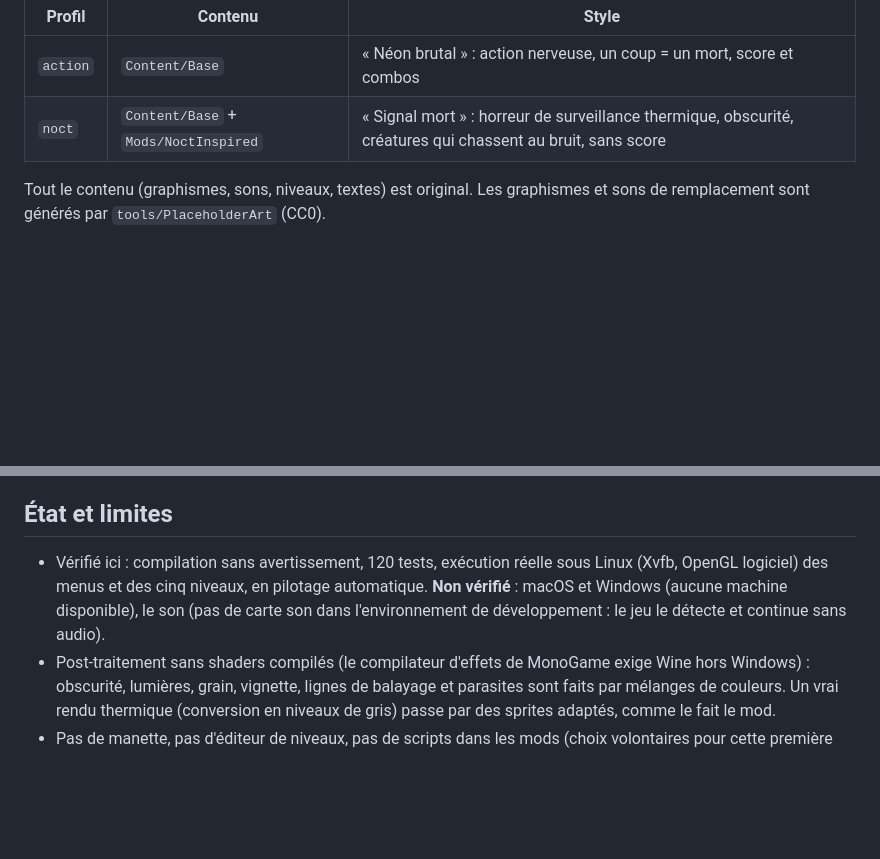
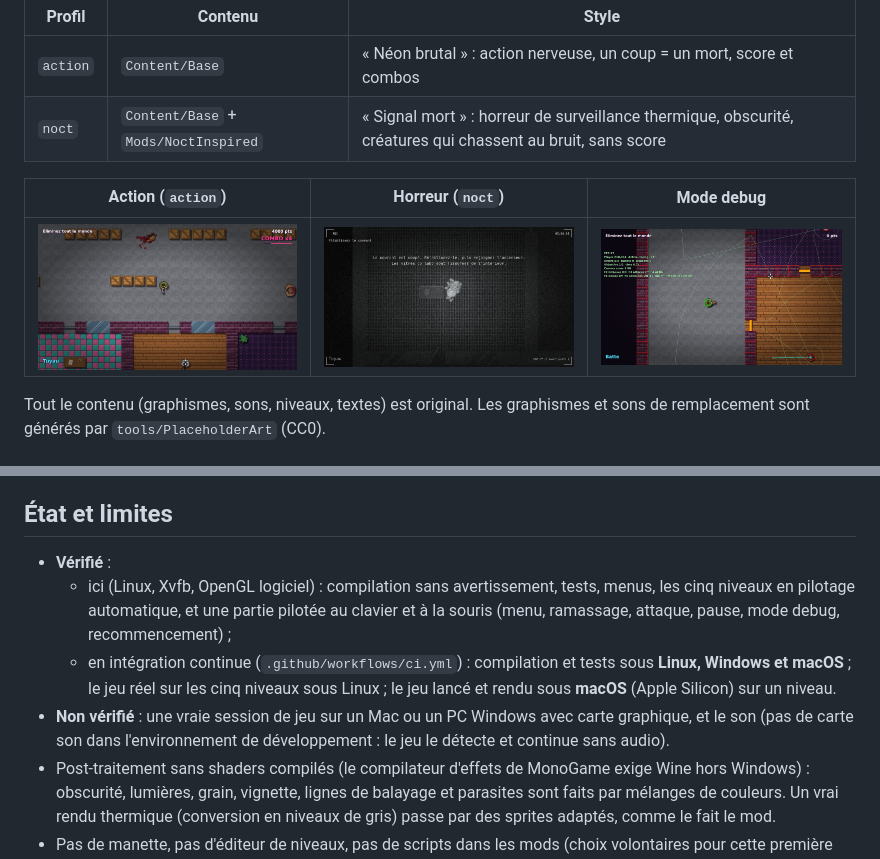
Before and after one commit to mengpo1/pain, a Markdown page: README.md, 2 parts joined by grey strips. Drawn GitHub-style; pictures changed too: docs/images/action.jpg (added), docs/images/debug.jpg (added), docs/images/horror.jpg (added); blank space fills up the shorter version.

Commit message:
README : captures du jeu et état de la vérification par plateforme
Co-Authored-By: Claude Opus 5.5 <noreply@anthropic.com>
Claude-Session: https://claude.ai/code/session_016sK3ybu1r5VHAoh8dF5ZZn

```diff
--- a/README.md
+++ b/README.md
@@ -10,6 +10,10 @@ Deux expériences tournent déjà sur le même exécutable :
 |---|---|---|
 | `action` | `Content/Base` | « Néon brutal » : action nerveuse, un coup = un mort, score et combos |
 | `noct` | `Content/Base` + `Mods/NoctInspired` | « Signal mort » : horreur de surveillance thermique, obscurité, créatures qui chassent au bruit, sans score |
+
+| Action (`action`) | Horreur (`noct`) | Mode debug |
+|---|---|---|
+| ![Combat dans l'entrepôt](docs/images/action.jpg) | ![Avant-poste en vision thermique](docs/images/horror.jpg) | ![Hitboxes, collisions et IA](docs/images/debug.jpg) |
 
 Tout le contenu (graphismes, sons, niveaux, textes) est original. Les graphismes et sons de
 remplacement sont générés par `tools/PlaceholderArt` (CC0).
@@ -113,10 +117,15 @@ docs/                 formats et guides
 
 ## État et limites
 
-- Vérifié ici : compilation sans avertissement, 120 tests, exécution réelle sous Linux (Xvfb, OpenGL logiciel)
-  des menus et des cinq niveaux, en pilotage automatique. **Non vérifié** : macOS et Windows (aucune
-  machine disponible), le son (pas de carte son dans l'environnement de développement : le jeu le
-  détecte et continue sans audio).
+- **Vérifié** :
+  - ici (Linux, Xvfb, OpenGL logiciel) : compilation sans avertissement, tests, menus, les cinq
+    niveaux en pilotage automatique, et une partie pilotée au clavier et à la souris (menu, ramassage,
+    attaque, pause, mode debug, recommencement) ;
+  - en intégration continue (`.github/workflows/ci.yml`) : compilation et tests sous **Linux, Windows et
+    macOS** ; le jeu réel sur les cinq niveaux sous Linux ; le jeu lancé et rendu sous **macOS** (Apple
+    Silicon) sur un niveau.
+- **Non vérifié** : une vraie session de jeu sur un Mac ou un PC Windows avec carte graphique, et le son
+  (pas de carte son dans l'environnement de développement : le jeu le détecte et continue sans audio).
 - Post-traitement sans shaders compilés (le compilateur d'effets de MonoGame exige Wine hors Windows) :
   obscurité, lumières, grain, vignette, lignes de balayage et parasites sont faits par mélanges de
   couleurs. Un vrai rendu thermique (conversion en niveaux de gris) passe par des sprites adaptés, comme
```
